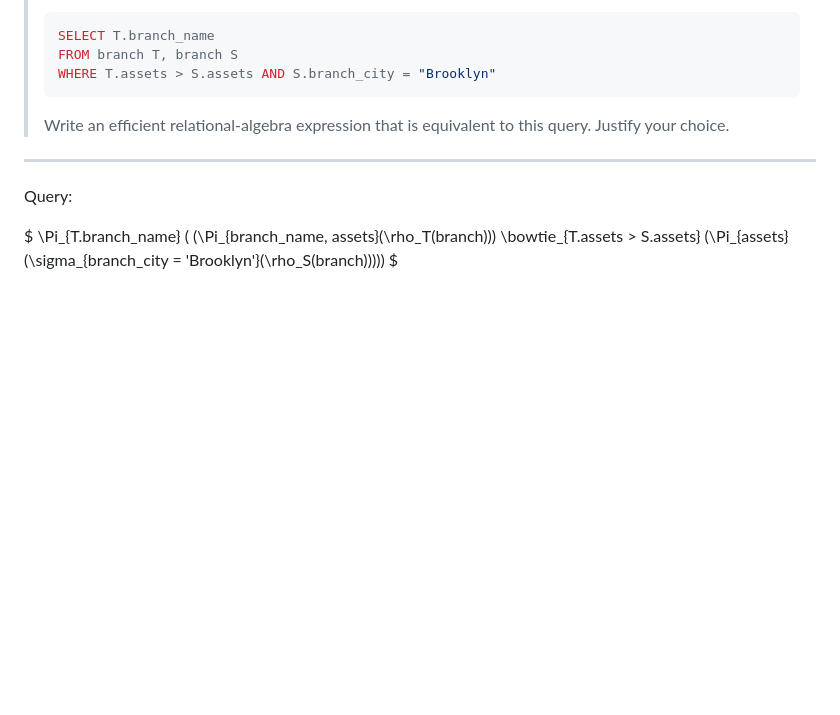
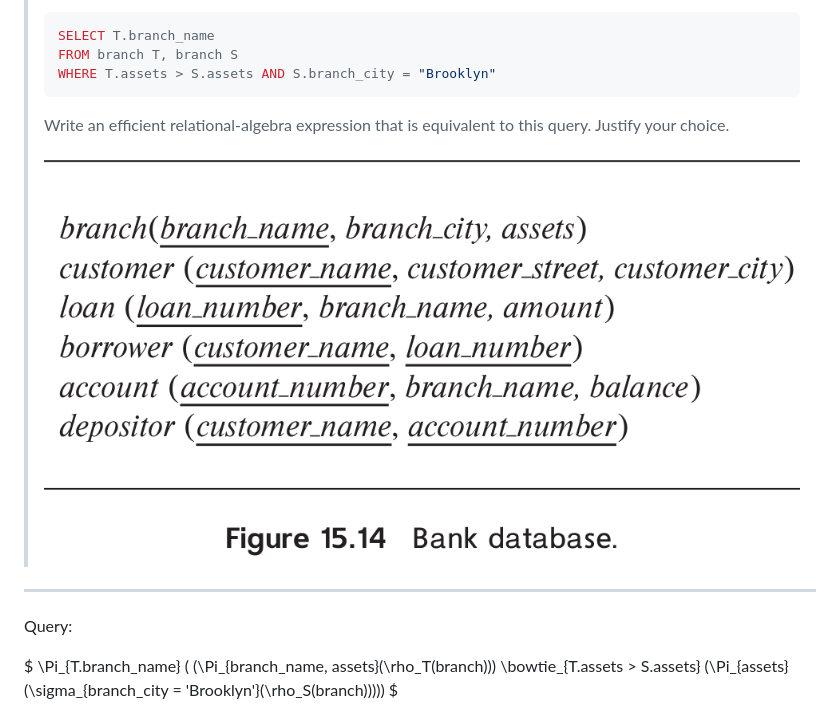
Before and after one commit to noahabe/database_system_concepts_answers, a Markdown page: Ch15_Query_Processing/15.2.md, the part around the change. GitHub-like rendering; pictures changed too: Ch15_Query_Processing/figure15.14.png (added); blank space fills up the shorter version.

Commit message:
added the figure mentioned in question 15.2

````diff
--- a/Ch15_Query_Processing/15.2.md
+++ b/Ch15_Query_Processing/15.2.md
@@ -8,6 +8,8 @@
 > ```
 > Write an efficient relational-algebra expression that is equivalent to this query.
 > Justify your choice.
+>
+> <img src="figure15.14.png">
 
 --------------------------------
 Query:
````
